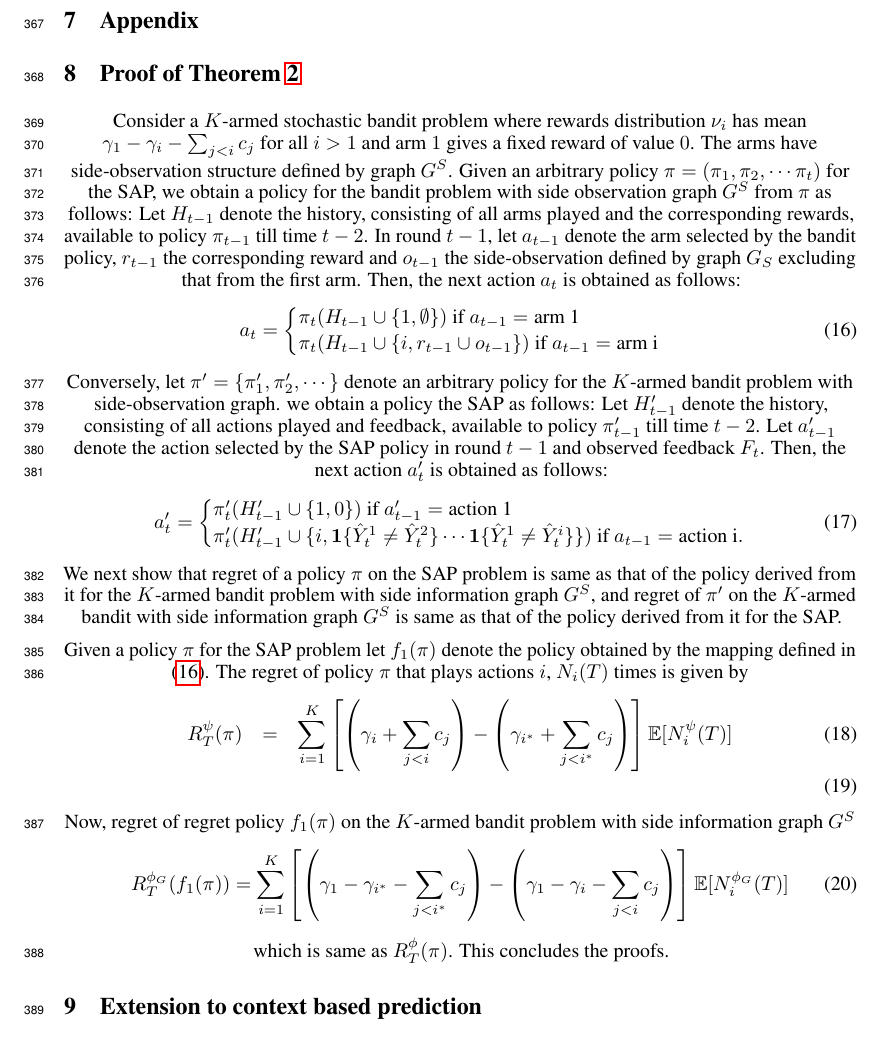
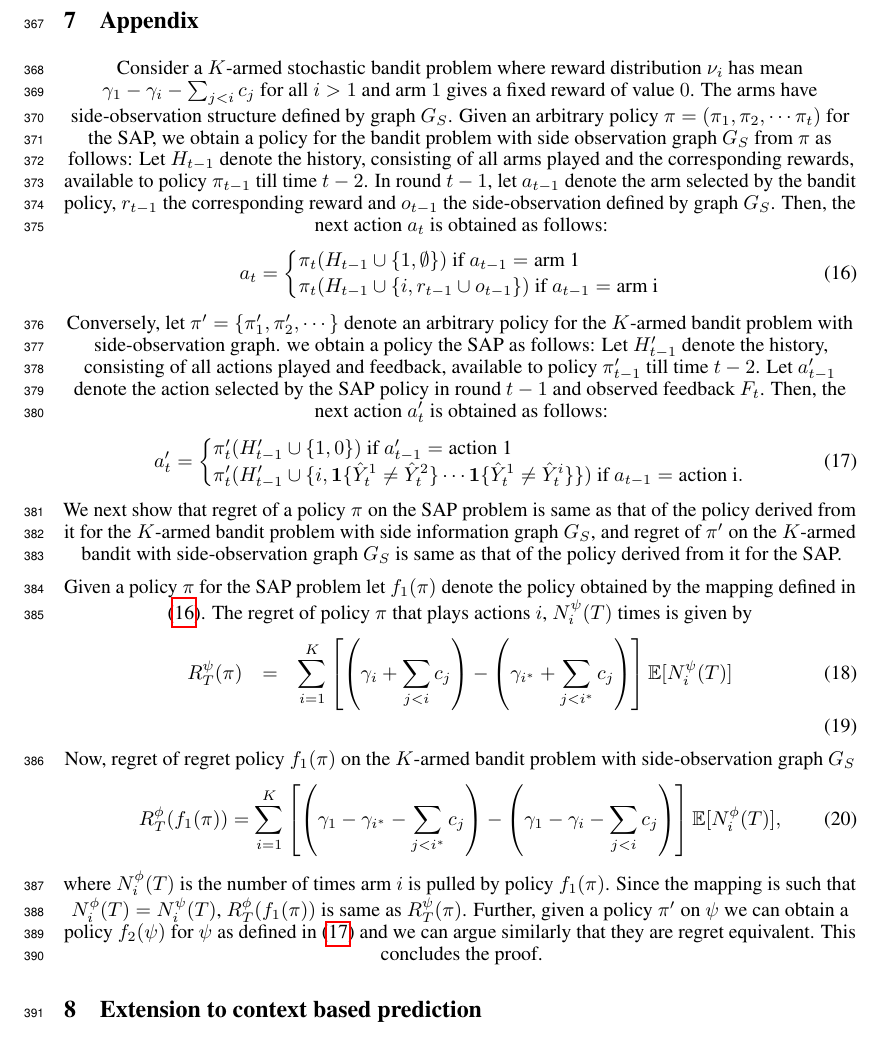
Before and after one commit to manatiitb/BanditSensorSelection, a LaTeX paper (NIPS16/main.tex, which reads NIPS16/append.tex): part of page 11 of 12, cut so that both start at the same text. Compiled offline with pdfLaTeX.

Commit message:
updated append

```diff
--- a/NIPS16/append.tex
+++ b/NIPS16/append.tex
@@ -1,50 +1,7 @@
-%\section{Proof of Theorem \ref{thm:2SAPRegret}}
-%Consider a $1$-armed stochastic bandit problem where arm with constant reward has value $c$ and the arm that gives stochastic reward has mean value  $\gamma_1-\gamma_2$.
-%Given an arbitrary policy $\pi=(\pi_1, \pi_2, \cdots \pi_t )$ for the SAP, we obtain a policy for the bandit problem from $\pi$ as follows: Let $H_{t-1}$ denote the history, consisting of all arms played and the corresponding rewards, available to policy $\pi_{t-1}$ till time $t-2$. Let $a_{t-1}$ denote the action selected by the bandit policy  in round $t-1$ and $r_{t-1}$ the observed reward. Then, the next action $a_t$ is obtained as follows:
-%\begin{equation}
-%\label{eqn:SAPto1Bandit}
-%a_t=
-%\begin{cases}
-%\pi_t(H_{t-1}\cup \{1, \emptyset
-%\}) \mbox{ if } a_{t-1}= \mbox{fixed rewad arm}	\\
-%\pi_t(H_{t-1} \cup \{2, r_{t-1}\}) \mbox{ if } a_{t-1}= \mbox{stochastic arm}
-%\end{cases}
-%\end{equation}
-%\noindent
-%Conversely, let $\pi^\prime=\{\pi^\prime_1, \pi^\prime_2,\cdots\}$ denote an arbitrary policy for the 1-armed bandit problem. we obtain a policy for the SAP as follows: Let $H^\prime_{t-1}$ denote the history, consisting of all actions played and feedback, available to policy $\pi^\prime_{t-1}$ till time $t-1$. Let $a^\prime_{t-1}$ denote the action selected by the SAP policy in round $t-1$ and observed feedback $F_t$. Then, the next action $a^\prime_t$ is obtained as follows:
-%\begin{equation}
-%\label{eqn:1BanditToSAP}
-%a^\prime_t=
-%\begin{cases}
-%\pi^\prime_t(H^\prime_{t-1} \cup \{1, c
-%\}) \mbox{ if } a^\prime_{t-1}= \mbox{action 1}	\\
-%\pi^\prime_t(H^\prime_{t-1} \cup \{2, \boldsymbol{1}\{\hat{Y}_t^1\neq \hat{Y}_t^2\}\}) \mbox{ if } a_{t-1}= \mbox{actions 2}.
-%\end{cases}
-%\end{equation}
-%We next show that regret of $\pi$ on the SAP is same as that of derived policy on the 1-armed bandit, and  regret of $\pi^\prime$ on the 1-armed bandit is same as regret of the derived policy on SAP.
-%We first argue that any policy on the SAP problem with 2 actions needs the information if whether the predictions of sensors match or not whenever action $2$ is played.  The following observation is straightforward.
-%\begin{lemma}
-%	\label{lma:SuffStat2Action}
-%	Let  dominance condition holds. Then, $\Pr\{\hat{Y}^1_t \neq \hat{Y}^2_t\}=\gamma_1-\gamma_2$.
-%\end{lemma}
-%\begin{eqnarray}
-%\lefteqn{\Pr\{\hat{Y}^1_t \neq \hat{Y}^1_t\}=\Pr\{\hat{Y}^1_t=Y_t, \hat{Y}^2_t \neq Y_t\} + \Pr\{\hat{Y}^2_t=Y_t, \hat{Y}^1_t \neq Y_t\}} \\
-%&=& \Pr\{\hat{Y}^2_t=Y_t, \hat{Y}^1_t \neq Y_t\} \;\;\mbox{from assumption (\ref{eqn:DominanceCondition})}\\
-%&=& \Pr\{\hat{Y}^1_t\neq y_t\}\Pr\{\hat{Y}^2_t= Y_t| \hat{Y}^1_t\neq Y_t\} \\
-%&=& \Pr\{\hat{Y}^1_t\neq Y_t\}\left( 1-\Pr\{\hat{Y}^2_t \neq  Y_t| \hat{Y}^1_t\neq Y_t\} \right ) \\
-%&=& \Pr\{\hat{Y}^1_t\neq Y_t\}\left( 1-\frac{\Pr\{\hat{Y}^2_t \neq  Y_t, \hat{Y}^1_t\neq Y_t\}}{\Pr\{\hat{Y}^1_t\neq Y_t\}} \right )\\
-%&=& \Pr\{\hat{Y}^1_t\neq Y_t\}-\Pr\{\hat{Y}^2_t \neq  Y_t\}  \;\; \mbox{by contrapositve of  (\ref{eqn:DominanceCondition})}
-%\end{eqnarray}
-%From Lemma \ref{lma:SuffStat2Action}, mean of the observations $Z_t:=\boldsymbol{1}{\{\hat{Y}_t^1 \neq \hat{Y}_t^2 \}}$ from action $2$ in the SAP is a sufficient statistics to identify the optimal arm. Thus, any SAP only needs to know $Z_t$ in each round, and $Z_t$ are i.i.d with mean $\gamma_1-\gamma_2$.  Our mapping of policies is such that any poilcy for SAP (1-armed bandits) and the derived policy on the 1-armed bandit (SAP) play the sub-optimal arm same number of times.  For the sake of simplicity assume that action $1$ is optimal for SAP  $(\gamma_1> \gamma_2 + c)$ and let a policy $\pi$ on SAP plays it $N_1(T)$ number if times. Then, we have
-%\[ R^\psi_T(\pi)=\Delta_i\mathbb{E}[N^\psi_1(T)]=(\gamma_1-\gamma_2-c)\mathbb{E}[N_1(T)]\]
-%Let $f(\pi)$ denote the policy for the 1-armed bandit obtained using the mapping (\ref{eqn:SAPto1Bandit}). Now, for the $1$-armed bandit, where the arm with stochastic rewards is optimal, we have
-%\[ R^\phi_T(f(\pi))=(\mu_2-\mu_1)\mathbb{E}[N_1(T)]=(\gamma_1-\gamma_2-c)\mathbb{E}[N^\phi_1(T)]\]
-%Thus the regret of $\pi$ on the SAP problem and that of $f(\pi)$ on the $1$-armed bandit are the same. We can argue similarly for the other case.
-%
 
-\section{Proof of Theorem \ref{thm:K-SAPRegret}}
-Consider a $K$-armed stochastic bandit problem where rewards distribution $\nu_i$ has mean  $\gamma_1-\gamma_i- \sum_{j< i}c_j$ for all $i >1$ and arm $1$ gives a fixed reward of value $0$. The arms have side-observation structure defined by graph $G^S$.
-Given an arbitrary policy $\pi=(\pi_1, \pi_2, \cdots \pi_t )$ for the SAP, we obtain a policy for the bandit problem with side observation graph $G^S$ from $\pi$ as follows: Let $H_{t-1}$ denote the history, consisting of all arms played and the corresponding rewards, available to policy $\pi_{t-1}$ till time $t-2$. In round $t-1$, let $a_{t-1}$ denote the arm selected by the bandit policy,  $r_{t-1}$ the corresponding reward and $o_{t-1}$ the side-observation defined by graph $G_S$ excluding that from the first arm. Then, the next action $a_t$ is obtained as follows:
+%\section{Proof of Theorem \ref{thm:K-SAPRegret}}
+Consider a $K$-armed stochastic bandit problem where reward distribution $\nu_i$ has mean  $\gamma_1-\gamma_i- \sum_{j< i}c_j$ for all $i >1$ and arm $1$ gives a fixed reward of value $0$. The arms have side-observation structure defined by graph $G_S$.
+Given an arbitrary policy $\pi=(\pi_1, \pi_2, \cdots \pi_t )$ for the SAP, we obtain a policy for the bandit problem with side observation graph $G_S$ from $\pi$ as follows: Let $H_{t-1}$ denote the history, consisting of all arms played and the corresponding rewards, available to policy $\pi_{t-1}$ till time $t-2$. In round $t-1$, let $a_{t-1}$ denote the arm selected by the bandit policy,  $r_{t-1}$ the corresponding reward and $o_{t-1}$ the side-observation defined by graph $G_S$. Then, the next action $a_t$ is obtained as follows:
 \begin{equation}
 \label{eqn:SAPtoKBandit}
 a_t=
@@ -65,18 +22,19 @@ a^\prime_t=
 \pi^\prime_t(H^\prime_{t-1} \cup \{i, \boldsymbol{1}\{\hat{Y}_t^1\neq \hat{Y}_t^2\}\cdots \boldsymbol{1}\{\hat{Y}_t^1\neq \hat{Y}_t^i\}\}) \mbox{ if } a_{t-1}= \mbox{action i}.
 \end{cases}
 \end{equation}
-We next show that regret of a policy $\pi$ on the SAP problem is same as that of the policy derived from it for the $K$-armed bandit problem with side information graph $G^S$,
-and regret of $\pi^\prime$ on the $K$-armed bandit with side information graph  $G^S$ is same as that of the policy derived from it for the SAP.
+We next show that regret of a policy $\pi$ on the SAP problem is same as that of the policy derived from it for the $K$-armed bandit problem with side information graph $G_S$,
+and regret of $\pi^\prime$ on the $K$-armed bandit with side-observation graph  $G_S$ is same as that of the policy derived from it for the SAP.
 
-Given a policy $\pi$ for the SAP problem let $f_1(\pi)$ denote the policy obtained by the mapping defined in (\ref{eqn:SAPtoKBandit}). The regret of policy $\pi$ that plays actions $i$, $N_i(T)$ times is given by
+Given a policy $\pi$ for the SAP problem let $f_1(\pi)$ denote the policy obtained by the mapping defined in (\ref{eqn:SAPtoKBandit}). The regret of policy $\pi$ that plays actions $i$, $N_i^\psi(T)$ times is given by
 \begin{eqnarray}
 R^\psi_T(\pi) &=&\sum_{i=1}^{K}\left [ \left (\gamma_{i}+\sum_{j< i} c_j\right )-\left (\gamma_{i^*}+\sum_{j < i^*} c_j\right )\right ]\mathbb{E}[N^\psi_i(T)]\\
 \end{eqnarray}
-Now, regret of regret policy $f_1(\pi)$ on the $K$-armed bandit problem with side information graph $G^S$
+Now, regret of regret policy $f_1(\pi)$ on the $K$-armed bandit problem with side-observation graph $G_S$
 \begin{equation}
-R^{\phi_G}_T(f_1(\pi))=\sum_{i=1}^{K} \left[\left (\gamma_1-\gamma_{i^*}-\sum_{j <i^*} c_j \right )-\left (\gamma_1- \gamma_{i}-\sum_{j < i} c_j \right )\right ]\mathbb{E}[N^{\phi_G}_i(T)]
+R^{\phi}_T(f_1(\pi))=\sum_{i=1}^{K} \left[\left (\gamma_1-\gamma_{i^*}-\sum_{j <i^*} c_j \right )-\left (\gamma_1- \gamma_{i}-\sum_{j < i} c_j \right )\right ]\mathbb{E}[N^{\phi}_i(T)],
 \end{equation}
-which is same as $R^\phi_T(\pi)$. This concludes the proofs.
+where $N^{\phi}_i(T)$ is the number of times arm $i$ is pulled by policy $f_1(\pi)$. Since the mapping is such that $N^{\phi}_i(T)=N^{\psi}_i(T)$,
+$R^\phi_T(f_1(\pi))$ is same as $R^\psi_T(\pi)$. Further, given a policy $\pi^\prime$ on $\psi$ we can obtain a policy $f_2(\psi)$ for $\psi$ as defined in (\ref{eqn:KBanditToSAP}) and we can argue similarly that they are regret equivalent. This concludes the proof.
 
 
 \section{Extension to context based prediction}
```
